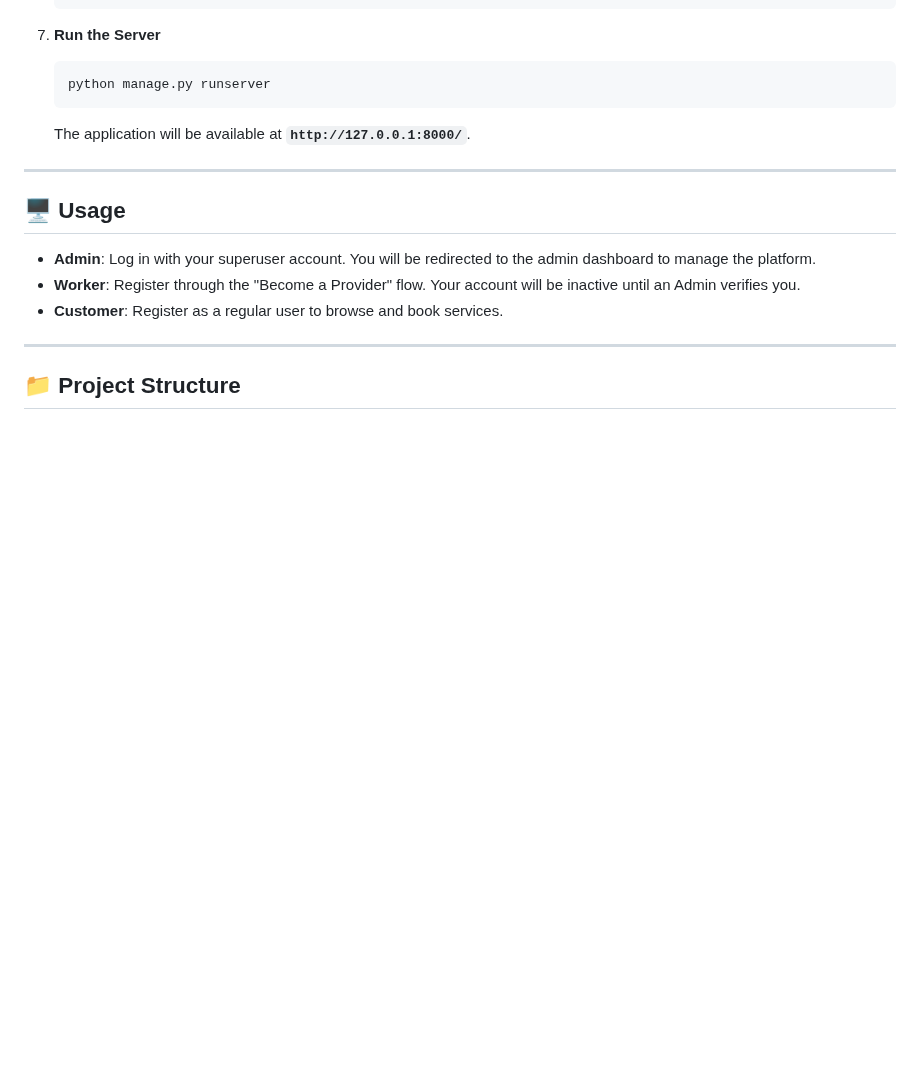
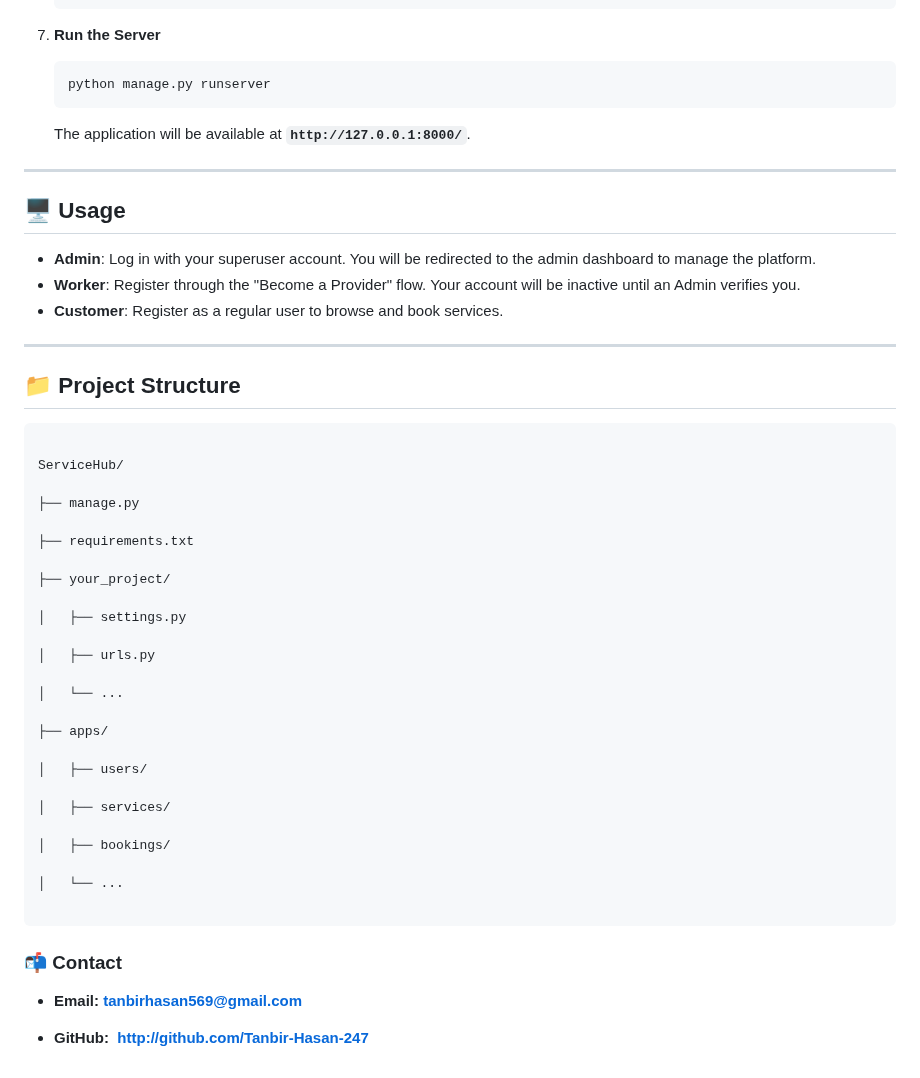
Before and after one commit to Tanbir-Hasan-247/Home-Service-Web-Application, a Markdown page: Home_Service_Django_Project-main/README.md, the part around the change. Rendered like a GitHub page; blank space fills up the shorter version.

````diff
--- a/Home_Service_Django_Project-main/README.md
+++ b/Home_Service_Django_Project-main/README.md
@@ -188,3 +188,38 @@ Follow the steps below to run the project locally.
 ---
 
 ## 📁 Project Structure
+```bash
+
+ServiceHub/
+
+├── manage.py
+
+├── requirements.txt
+
+├── your_project/
+
+│   ├── settings.py
+
+│   ├── urls.py
+
+│   └── ...
+
+├── apps/
+
+│   ├── users/
+
+│   ├── services/
+
+│   ├── bookings/
+
+│   └── ...
+
+```
+
+
+
+### 📬 Contact
+
+- **Email: tanbirhasan569@gmail.com**
+
+- **GitHub:  http://github.com/Tanbir-Hasan-247**
````
